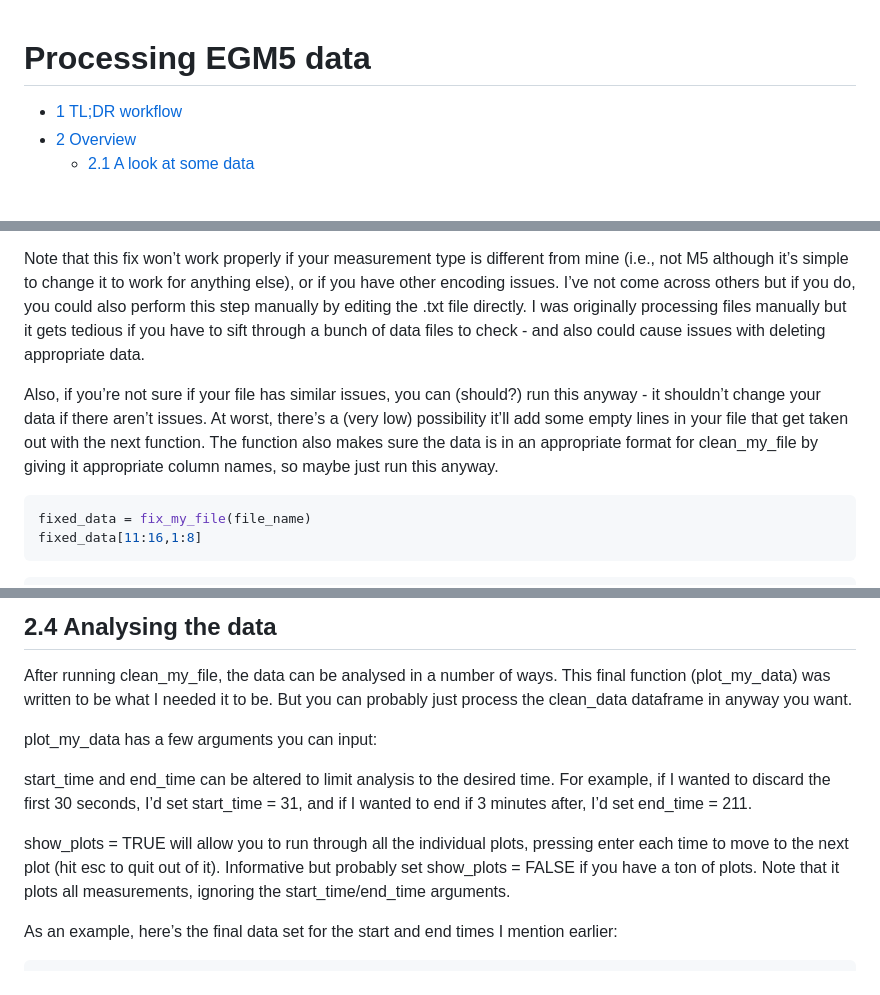
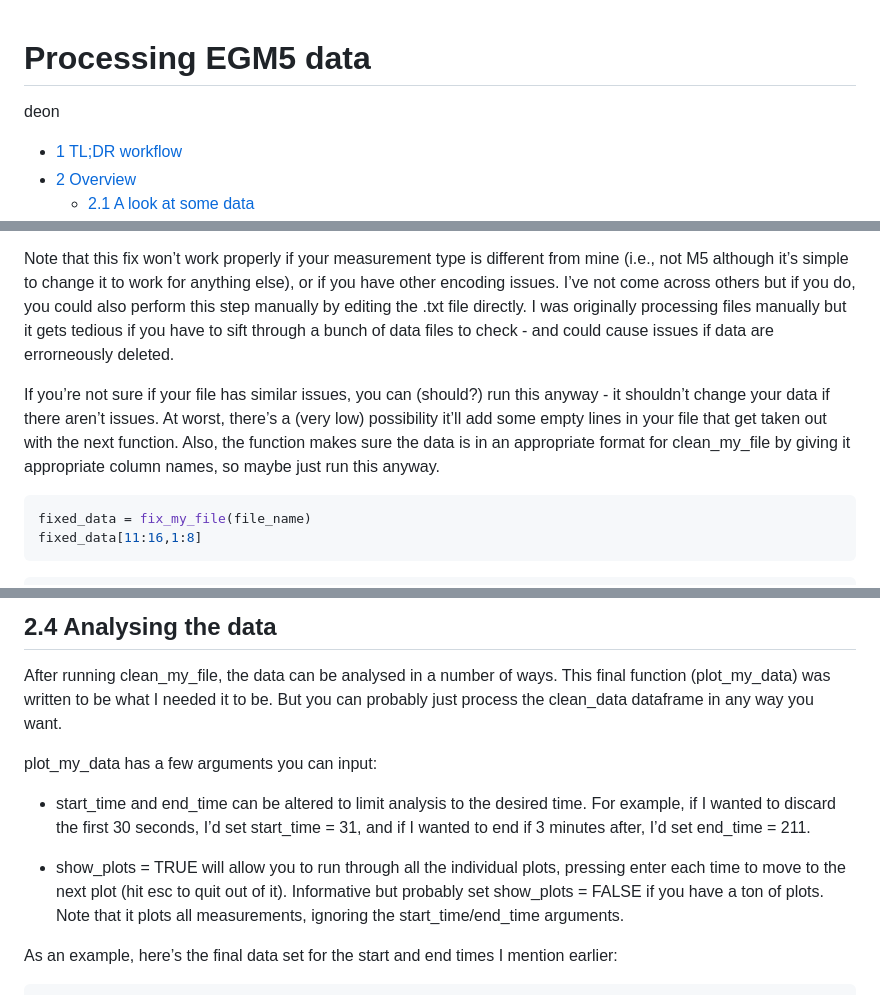
Before and after one commit to deonlum/irga-data-processing, a Markdown page: data-processing.md, 3 parts joined by grey strips. GitHub-like rendering; blank space fills up the shorter version.

````diff
--- a/data-processing.md
+++ b/data-processing.md
@@ -1,5 +1,6 @@
 Processing EGM5 data
 ================
+deon
 
 -   <a href="#1-tldr-workflow" id="toc-1-tldr-workflow">1 TL;DR workflow</a>
 -   <a href="#2-overview" id="toc-2-overview">2 Overview</a>
@@ -138,16 +139,15 @@ work for anything else), or if you have other encoding issues. I’ve not
 come across others but if you do, you could also perform this step
 manually by editing the .txt file directly. I was originally processing
 files manually but it gets tedious if you have to sift through a bunch
-of data files to check - and also could cause issues with deleting
-appropriate data.
+of data files to check - and could cause issues if data are errorneously
+deleted.
 
-Also, if you’re not sure if your file has similar issues, you can
-(should?) run this anyway - it shouldn’t change your data if there
-aren’t issues. At worst, there’s a (very low) possibility it’ll add some
-empty lines in your file that get taken out with the next function. The
-function also makes sure the data is in an appropriate format for
-clean_my_file by giving it appropriate column names, so maybe just run
-this anyway.
+If you’re not sure if your file has similar issues, you can (should?)
+run this anyway - it shouldn’t change your data if there aren’t issues.
+At worst, there’s a (very low) possibility it’ll add some empty lines in
+your file that get taken out with the next function. Also, the function
+makes sure the data is in an appropriate format for clean_my_file by
+giving it appropriate column names, so maybe just run this anyway.
 
 ``` r
 fixed_data = fix_my_file(file_name)
@@ -246,20 +246,20 @@ manually editing the .txt file to delete the extra “Start”s or “End”s.
 After running clean_my_file, the data can be analysed in a number of
 ways. This final function (plot_my_data) was written to be what I needed
 it to be. But you can probably just process the clean_data dataframe in
-anyway you want.
+any way you want.
 
 plot_my_data has a few arguments you can input:
 
-start_time and end_time can be altered to limit analysis to the desired
-time. For example, if I wanted to discard the first 30 seconds, I’d set
-start_time = 31, and if I wanted to end if 3 minutes after, I’d set
-end_time = 211.
+-   start_time and end_time can be altered to limit analysis to the
+    desired time. For example, if I wanted to discard the first 30
+    seconds, I’d set start_time = 31, and if I wanted to end if 3
+    minutes after, I’d set end_time = 211.
 
-show_plots = TRUE will allow you to run through all the individual
-plots, pressing enter each time to move to the next plot (hit esc to
-quit out of it). Informative but probably set show_plots = FALSE if you
-have a ton of plots. Note that it plots all measurements, ignoring the
-start_time/end_time arguments.
+-   show_plots = TRUE will allow you to run through all the individual
+    plots, pressing enter each time to move to the next plot (hit esc to
+    quit out of it). Informative but probably set show_plots = FALSE if
+    you have a ton of plots. Note that it plots all measurements,
+    ignoring the start_time/end_time arguments.
 
 As an example, here’s the final data set for the start and end times I
 mention earlier:
````
